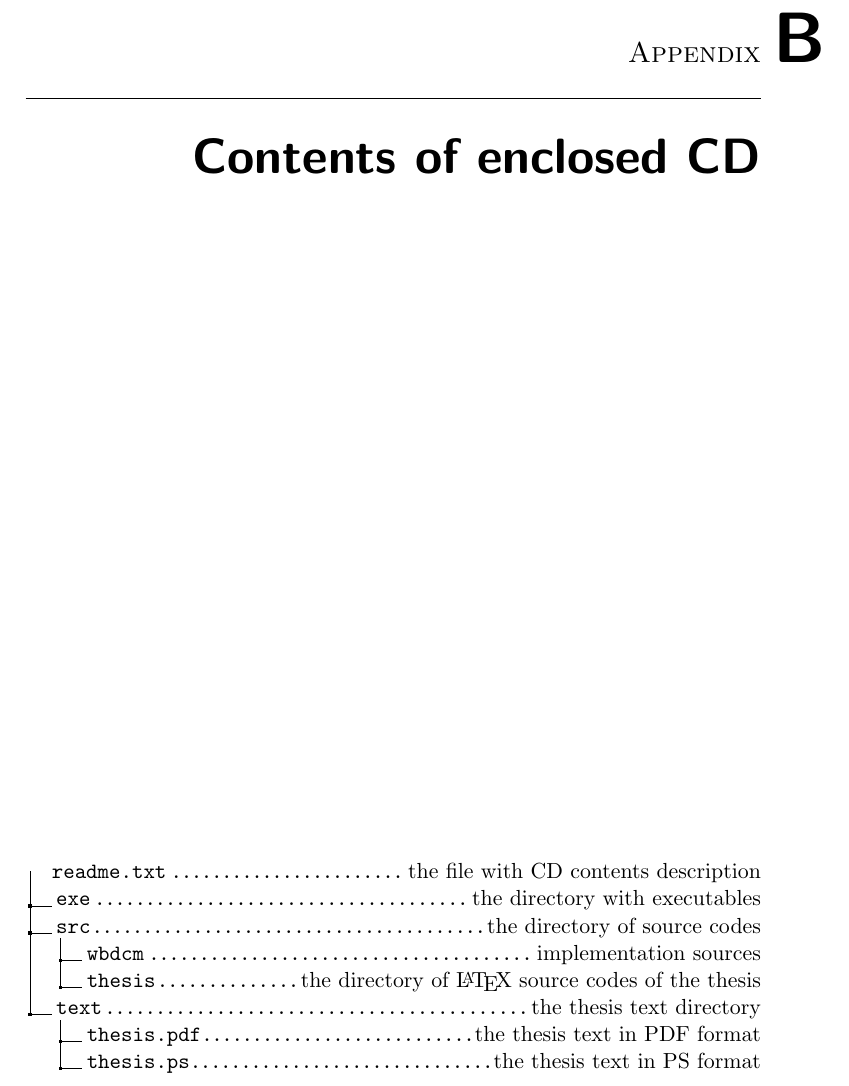
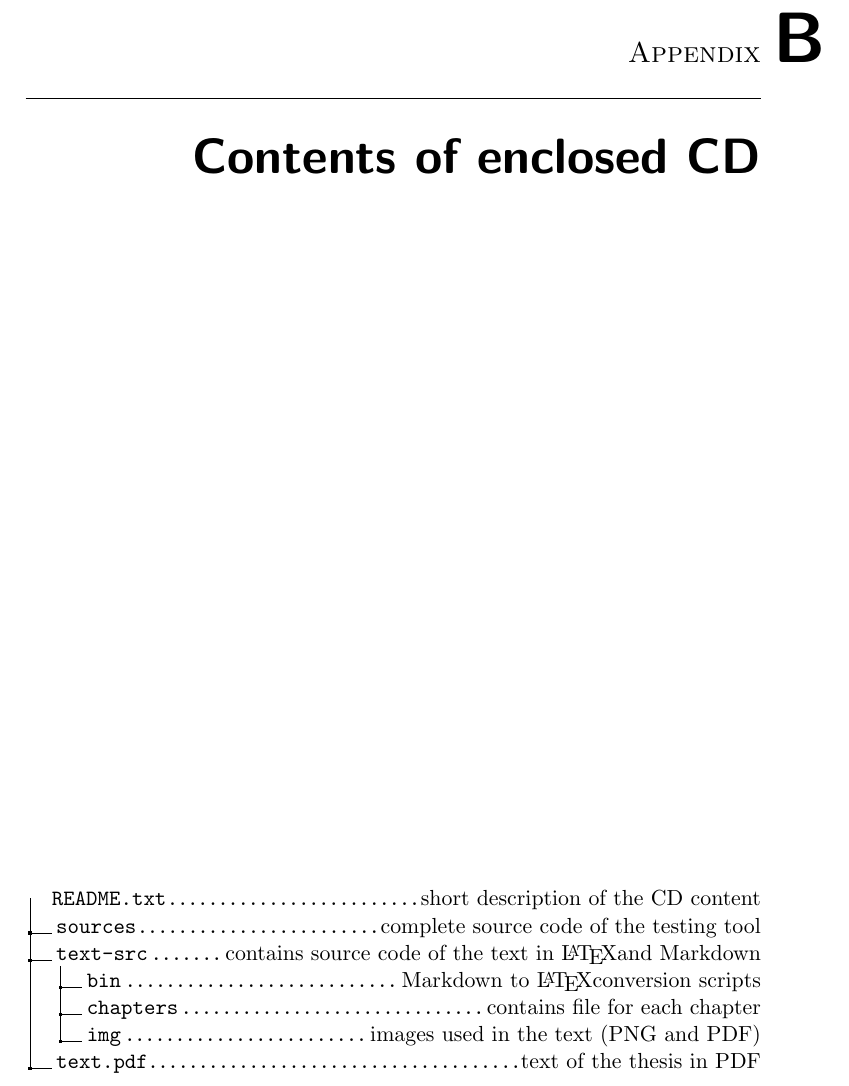
Before and after one commit to stekycz/restful-api-testing, a LaTeX thesis (DP_Stekl_Martin_2014.tex): part of page 21 of 21, cut so that both start at the same text. Compiled offline with pdfLaTeX; a LaTeX package or settings file that is missing is left out.

Commit message:
Updated contents of enclosed CD

```diff
--- a/DP_Stekl_Martin_2014.tex
+++ b/DP_Stekl_Martin_2014.tex
@@ -135,14 +135,13 @@
 
 \begin{figure}
 	\dirtree{%
-		.1 readme.txt\DTcomment{the file with CD contents description}.
-		.1 exe\DTcomment{the directory with executables}.
-		.1 src\DTcomment{the directory of source codes}.
-		.2 wbdcm\DTcomment{implementation sources}.
-		.2 thesis\DTcomment{the directory of \LaTeX{} source codes of the thesis}.
-		.1 text\DTcomment{the thesis text directory}.
-		.2 thesis.pdf\DTcomment{the thesis text in PDF format}.
-		.2 thesis.ps\DTcomment{the thesis text in PS format}.
+		.1 README.txt\DTcomment{short description of the CD content}.
+		.1 sources\DTcomment{complete source code of the testing tool}.
+		.1 text-src\DTcomment{contains source code of the text in \LaTeX and Markdown}.
+		.2 bin\DTcomment{Markdown to \LaTeX conversion scripts}.
+		.2 chapters\DTcomment{contains file for each chapter}.
+		.2 img\DTcomment{images used in the text (PNG and PDF)}.
+		.1 text.pdf\DTcomment{text of the thesis in PDF}.
 	}
 \end{figure}
 
```
